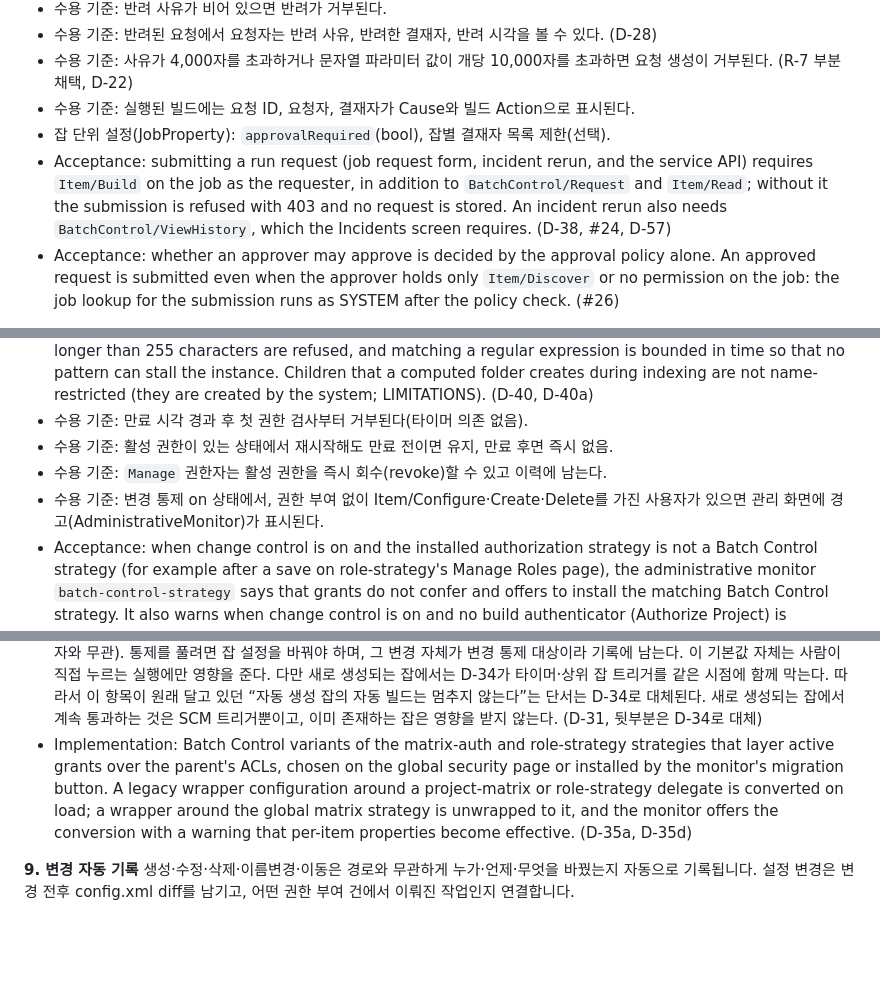
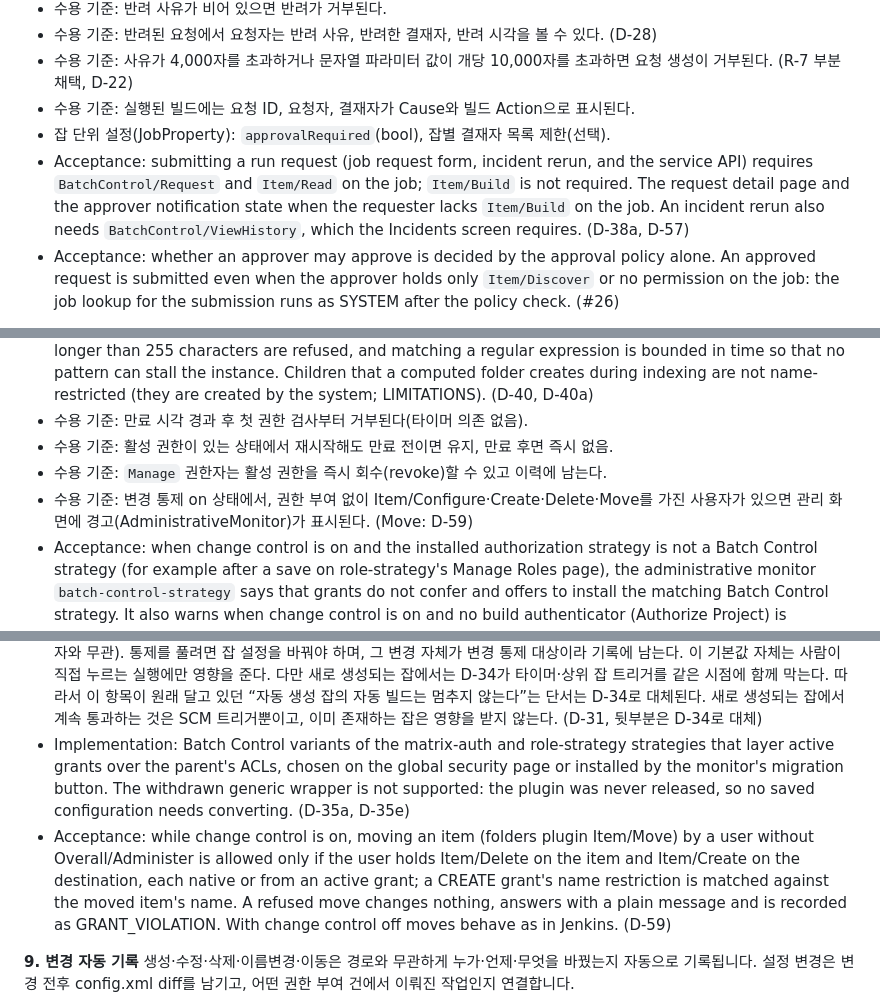
Before and after one commit to YongGoose/batch-control-plugin, a Markdown page: docs/SPEC.md, 3 parts joined by grey strips. GitHub-like rendering; blank space fills up the shorter version.

Commit message:
docs: record D-35e, D-38a and D-59 from the hosting review of 2026-10-02
D-38a: a run request no longer requires Item/Build.
D-59: moving an item is change-controlled (Delete at the source, Create at the destination).
D-35e: the legacy wrapper is removed without a load conversion.

Co-Authored-By: Claude Opus 5.5 <noreply@anthropic.com>

```diff
--- a/docs/SPEC.md
+++ b/docs/SPEC.md
@@ -88,7 +88,7 @@ Matrix와 Role 기반 권한 전략에 자동으로 노출되고, 관리자(Over
 - 수용 기준: 사유가 4,000자를 초과하거나 문자열 파라미터 값이 개당 10,000자를 초과하면 요청 생성이 거부된다. (R-7 부분 채택, D-22)
 - 수용 기준: 실행된 빌드에는 요청 ID, 요청자, 결재자가 Cause와 빌드 Action으로 표시된다.
 - 잡 단위 설정(JobProperty): `approvalRequired`(bool), 잡별 결재자 목록 제한(선택).
-- Acceptance: submitting a run request (job request form, incident rerun, and the service API) requires `Item/Build` on the job as the requester, in addition to `BatchControl/Request` and `Item/Read`; without it the submission is refused with 403 and no request is stored. An incident rerun also needs `BatchControl/ViewHistory`, which the Incidents screen requires. (D-38, #24, D-57)
+- Acceptance: submitting a run request (job request form, incident rerun, and the service API) requires `BatchControl/Request` and `Item/Read` on the job; `Item/Build` is not required. The request detail page and the approver notification state when the requester lacks `Item/Build` on the job. An incident rerun also needs `BatchControl/ViewHistory`, which the Incidents screen requires. (D-38a, D-57)
 - Acceptance: whether an approver may approve is decided by the approval policy alone. An approved request is submitted even when the approver holds only `Item/Discover` or no permission on the job: the job lookup for the submission runs as SYSTEM after the policy check. (#26)
 
 **6. 실행 경로 차단**
@@ -149,14 +149,15 @@ Creating a job does not put it into service. Whether a job may run unattended (a
 - 수용 기준: 만료 시각 경과 후 첫 권한 검사부터 거부된다(타이머 의존 없음).
 - 수용 기준: 활성 권한이 있는 상태에서 재시작해도 만료 전이면 유지, 만료 후면 즉시 없음.
 - 수용 기준: `Manage` 권한자는 활성 권한을 즉시 회수(revoke)할 수 있고 이력에 남는다.
-- 수용 기준: 변경 통제 on 상태에서, 권한 부여 없이 Item/Configure·Create·Delete를 가진 사용자가 있으면 관리 화면에 경고(AdministrativeMonitor)가 표시된다.
+- 수용 기준: 변경 통제 on 상태에서, 권한 부여 없이 Item/Configure·Create·Delete·Move를 가진 사용자가 있으면 관리 화면에 경고(AdministrativeMonitor)가 표시된다. (Move: D-59)
 - Acceptance: when change control is on and the installed authorization strategy is not a Batch Control strategy (for example after a save on role-strategy's Manage Roles page), the administrative monitor `batch-control-strategy` says that grants do not confer and offers to install the matching Batch Control strategy. It also warns when change control is on and no build authenticator (Authorize Project) is configured, because builds running as SYSTEM are outside the self-grant guard. (D-35a, D-35d; replaces the former Role Strategy "JIT unsupported" notice)
 - Acceptance: while change control is on and the configured build authenticators would let a build of a job without its own build authorization and without a user cause run as SYSTEM, the `batch-control-strategy` monitor shows one fixed warning (no job names) and the detail page of a pending request that includes CONFIGURE shows the same warning to users who may decide it or hold BatchControl/Manage, not to the requester. A global default build authorization removes both. The same applies when that build identity holds Overall/Administer or root-level Item/Configure without a grant. (D-50, D-50a, D-50b)
 - 수용 기준: 실행 통제가 켜져 있으면, 활성 Grant(권한 창) 안에서 생성된 잡은 `approvalRequired=true`가 기본으로 적용된다(권한 창을 이용해 무승인 실행 경로를 심는 것 방지). (R-2 경량 채택, D-17)
 - 수용 기준: 멀티브랜치 프로젝트가 자동 생성한 브랜치 자식 잡은 이 기본값에서 제외한다(설정 화면이 없어 해제 경로가 없고, 재인덱싱 시 설정이 재생성되기 때문). 해당 잡의 실행은 10절대로 기록된다. (D-32)
 - 수용 기준: 실행 통제가 켜져 있으면, 새로 생성되는 잡은 `blockTimer=true`·`blockUpstream=true` 로도 시작한다. 잡을 만드는 행위가 그 잡을 가동시키지 않는다. 가동하려면 잡 설정에서 해당 스위치를 꺼야 하며, 그 변경은 변경 통제 대상이라 권한 창과 기록을 거친다. 계산된 자식 잡은 D-32대로 제외한다. (D-34)
 - 수용 기준: 실행 통제가 켜져 있으면, **새로 생성되는 모든 잡**에 `approvalRequired=true`가 기본으로 적용된다(생성 경로·생성자와 무관). 통제를 풀려면 잡 설정을 바꿔야 하며, 그 변경 자체가 변경 통제 대상이라 기록에 남는다. 이 기본값 자체는 사람이 직접 누르는 실행에만 영향을 준다. 다만 새로 생성되는 잡에서는 D-34가 타이머·상위 잡 트리거를 같은 시점에 함께 막는다. 따라서 이 항목이 원래 달고 있던 “자동 생성 잡의 자동 빌드는 멈추지 않는다”는 단서는 D-34로 대체된다. 새로 생성되는 잡에서 계속 통과하는 것은 SCM 트리거뿐이고, 이미 존재하는 잡은 영향을 받지 않는다. (D-31, 뒷부분은 D-34로 대체)
-- Implementation: Batch Control variants of the matrix-auth and role-strategy strategies that layer active grants over the parent's ACLs, chosen on the global security page or installed by the monitor's migration button. A legacy wrapper configuration around a project-matrix or role-strategy delegate is converted on load; a wrapper around the global matrix strategy is unwrapped to it, and the monitor offers the conversion with a warning that per-item properties become effective. (D-35a, D-35d)
+- Implementation: Batch Control variants of the matrix-auth and role-strategy strategies that layer active grants over the parent's ACLs, chosen on the global security page or installed by the monitor's migration button. The withdrawn generic wrapper is not supported: the plugin was never released, so no saved configuration needs converting. (D-35a, D-35e)
+- Acceptance: while change control is on, moving an item (folders plugin Item/Move) by a user without Overall/Administer is allowed only if the user holds Item/Delete on the item and Item/Create on the destination, each native or from an active grant; a CREATE grant's name restriction is matched against the moved item's name. A refused move changes nothing, answers with a plain message and is recorded as GRANT_VIOLATION. With change control off moves behave as in Jenkins. (D-59)
 
 **9. 변경 자동 기록**
 생성·수정·삭제·이름변경·이동은 경로와 무관하게 누가·언제·무엇을 바꿨는지 자동으로 기록됩니다.
```
Also changed, not shown: docs/DECISIONS.md (+6 -0 lines).
